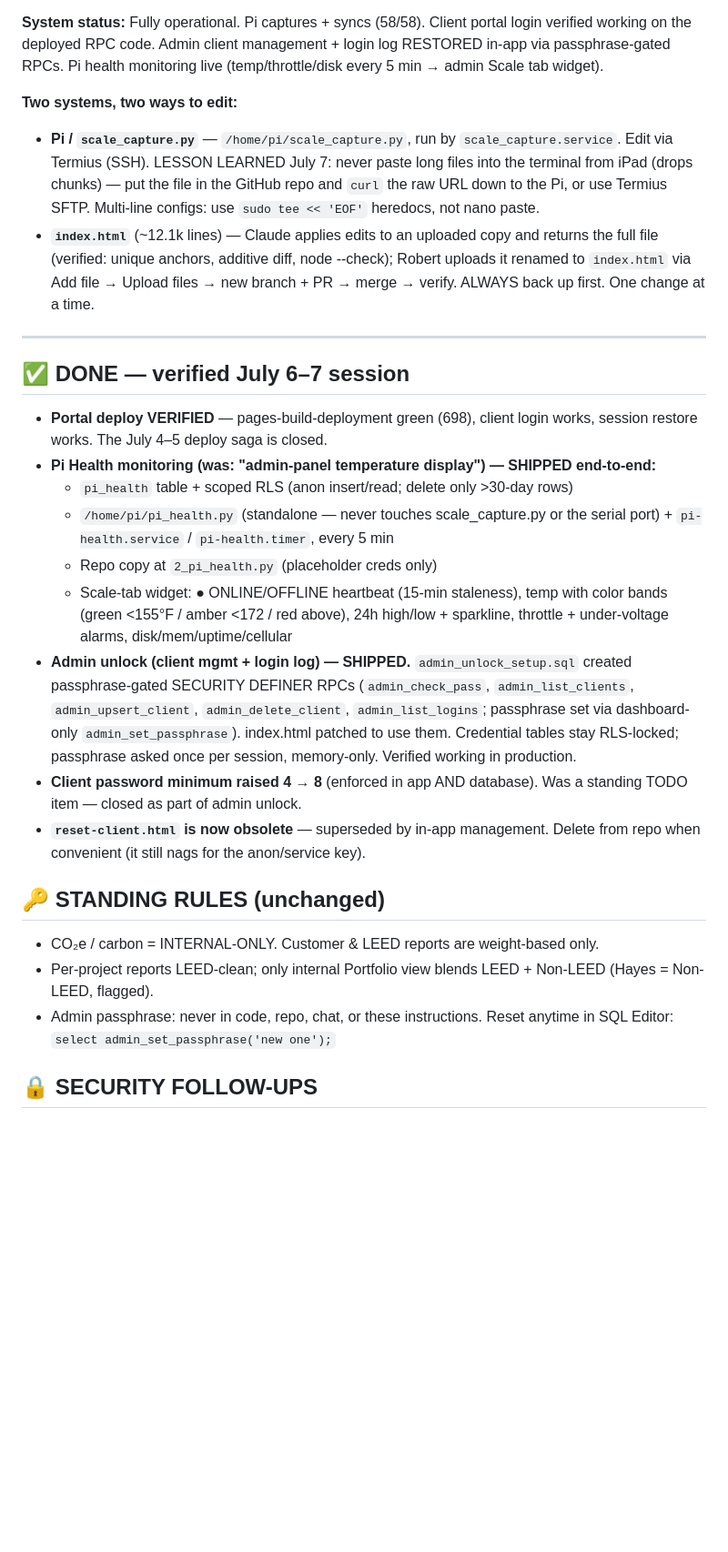
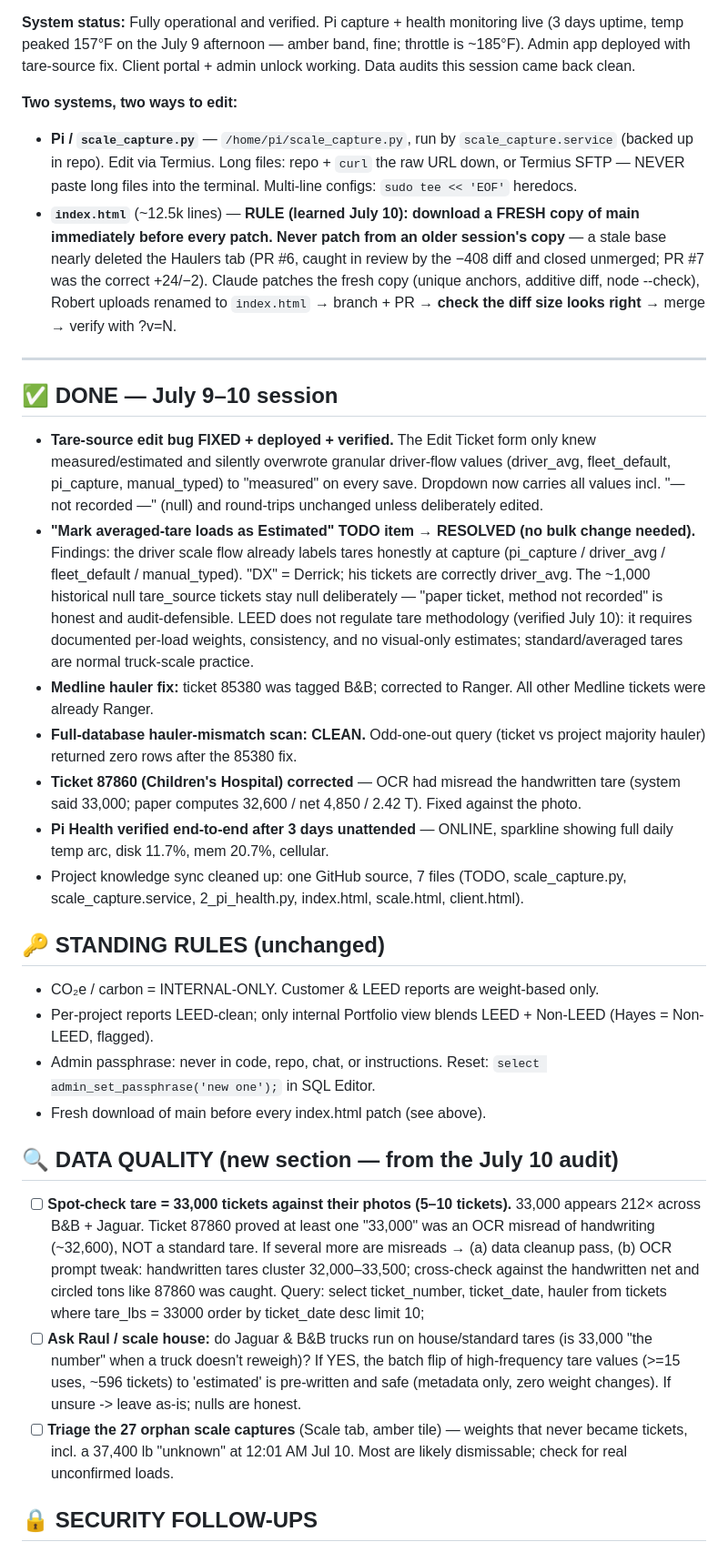
Before and after one commit to 24kr97gsxq-prog/divertscan.com, a Markdown page: DivertScan_TODO.md, the part around one of its changes. Shown at 91% size. Drawn GitHub-style; blank space fills up the shorter version.

```diff
--- a/DivertScan_TODO.md
+++ b/DivertScan_TODO.md
@@ -4,52 +4,77 @@
 Update the date whenever you change something.
 
-**System status:** Fully operational. Pi captures + syncs (58/58). Client portal
-login verified working on the deployed RPC code. Admin client management + login
-log RESTORED in-app via passphrase-gated RPCs. Pi health monitoring live
-(temp/throttle/disk every 5 min → admin Scale tab widget).
+**System status:** Fully operational and verified. Pi capture + health monitoring
+live (3 days uptime, temp peaked 157°F on the July 9 afternoon — amber band,
+fine; throttle is ~185°F). Admin app deployed with tare-source fix. Client
+portal + admin unlock working. Data audits this session came back clean.
 
 **Two systems, two ways to edit:**
 - **Pi / `scale_capture.py`** — `/home/pi/scale_capture.py`, run by
-  `scale_capture.service`. Edit via Termius (SSH). LESSON LEARNED July 7: never
-  paste long files into the terminal from iPad (drops chunks) — put the file in
-  the GitHub repo and `curl` the raw URL down to the Pi, or use Termius SFTP.
-  Multi-line configs: use `sudo tee << 'EOF'` heredocs, not nano paste.
-- **`index.html`** (~12.1k lines) — Claude applies edits to an uploaded copy and
-  returns the full file (verified: unique anchors, additive diff, node --check);
-  Robert uploads it renamed to `index.html` via Add file → Upload files →
-  new branch + PR → merge → verify. ALWAYS back up first. One change at a time.
+  `scale_capture.service` (backed up in repo). Edit via Termius. Long files:
+  repo + `curl` the raw URL down, or Termius SFTP — NEVER paste long files into
+  the terminal. Multi-line configs: `sudo tee << 'EOF'` heredocs.
+- **`index.html`** (~12.5k lines) — **RULE (learned July 10): download a FRESH
+  copy of main immediately before every patch. Never patch from an older
+  session's copy** — a stale base nearly deleted the Haulers tab (PR #6,
+  caught in review by the −408 diff and closed unmerged; PR #7 was the correct
+  +24/−2). Claude patches the fresh copy (unique anchors, additive diff,
+  node --check), Robert uploads renamed to `index.html` → branch + PR →
+  **check the diff size looks right** → merge → verify with ?v=N.
 
 ---
 
-## ✅ DONE — verified July 6–7 session
-- **Portal deploy VERIFIED** — pages-build-deployment green (698), client login
-  works, session restore works. The July 4–5 deploy saga is closed.
-- **Pi Health monitoring (was: "admin-panel temperature display") — SHIPPED
-  end-to-end:**
-  - `pi_health` table + scoped RLS (anon insert/read; delete only >30-day rows)
-  - `/home/pi/pi_health.py` (standalone — never touches scale_capture.py or the
-    serial port) + `pi-health.service` / `pi-health.timer`, every 5 min
-  - Repo copy at `2_pi_health.py` (placeholder creds only)
-  - Scale-tab widget: ● ONLINE/OFFLINE heartbeat (15-min staleness), temp with
-    color bands (green <155°F / amber <172 / red above), 24h high/low +
-    sparkline, throttle + under-voltage alarms, disk/mem/uptime/cellular
-- **Admin unlock (client mgmt + login log) — SHIPPED.** `admin_unlock_setup.sql`
-  created passphrase-gated SECURITY DEFINER RPCs (`admin_check_pass`,
-  `admin_list_clients`, `admin_upsert_client`, `admin_delete_client`,
-  `admin_list_logins`; passphrase set via dashboard-only
-  `admin_set_passphrase`). index.html patched to use them. Credential tables
-  stay RLS-locked; passphrase asked once per session, memory-only. Verified
-  working in production.
-- **Client password minimum raised 4 → 8** (enforced in app AND database).
-  Was a standing TODO item — closed as part of admin unlock.
-- **`reset-client.html` is now obsolete** — superseded by in-app management.
-  Delete from repo when convenient (it still nags for the anon/service key).
+## ✅ DONE — July 9–10 session
+- **Tare-source edit bug FIXED + deployed + verified.** The Edit Ticket form
+  only knew measured/estimated and silently overwrote granular driver-flow
+  values (driver_avg, fleet_default, pi_capture, manual_typed) to "measured"
+  on every save. Dropdown now carries all values incl. "— not recorded —"
+  (null) and round-trips unchanged unless deliberately edited.
+- **"Mark averaged-tare loads as Estimated" TODO item → RESOLVED (no bulk
+  change needed).** Findings: the driver scale flow already labels tares
+  honestly at capture (pi_capture / driver_avg / fleet_default / manual_typed).
+  "DX" = Derrick; his tickets are correctly driver_avg. The ~1,000 historical
+  null tare_source tickets stay null deliberately — "paper ticket, method not
+  recorded" is honest and audit-defensible. LEED does not regulate tare
+  methodology (verified July 10): it requires documented per-load weights,
+  consistency, and no visual-only estimates; standard/averaged tares are
+  normal truck-scale practice.
+- **Medline hauler fix:** ticket 85380 was tagged B&B; corrected to Ranger.
+  All other Medline tickets were already Ranger.
+- **Full-database hauler-mismatch scan: CLEAN.** Odd-one-out query (ticket vs
+  project majority hauler) returned zero rows after the 85380 fix.
+- **Ticket 87860 (Children's Hospital) corrected** — OCR had misread the
+  handwritten tare (system said 33,000; paper computes 32,600 / net 4,850 /
+  2.42 T). Fixed against the photo.
+- **Pi Health verified end-to-end after 3 days unattended** — ONLINE, sparkline
+  showing full daily temp arc, disk 11.7%, mem 20.7%, cellular.
+- Project knowledge sync cleaned up: one GitHub source, 7 files
+  (TODO, scale_capture.py, scale_capture.service, 2_pi_health.py, index.html,
+  scale.html, client.html).
 
 ## 🔑 STANDING RULES (unchanged)
 - CO₂e / carbon = INTERNAL-ONLY. Customer & LEED reports are weight-based only.
 - Per-project reports LEED-clean; only internal Portfolio view blends
   LEED + Non-LEED (Hayes = Non-LEED, flagged).
-- Admin passphrase: never in code, repo, chat, or these instructions.
-  Reset anytime in SQL Editor: `select admin_set_passphrase('new one');`
+- Admin passphrase: never in code, repo, chat, or instructions. Reset:
+  `select admin_set_passphrase('new one');` in SQL Editor.
+- Fresh download of main before every index.html patch (see above).
+
+## 🔍 DATA QUALITY (new section — from the July 10 audit)
+- [ ] **Spot-check tare = 33,000 tickets against their photos (5–10 tickets).**
+      33,000 appears 212× across B&B + Jaguar. Ticket 87860 proved at least one
+      "33,000" was an OCR misread of handwriting (~32,600), NOT a standard tare.
+      If several more are misreads → (a) data cleanup pass, (b) OCR prompt
+      tweak: handwritten tares cluster 32,000–33,500; cross-check against the
+      handwritten net and circled tons like 87860 was caught.
+      Query:  select ticket_number, ticket_date, hauler from tickets
+              where tare_lbs = 33000 order by ticket_date desc limit 10;
+- [ ] **Ask Raul / scale house:** do Jaguar & B&B trucks run on house/standard
+      tares (is 33,000 "the number" when a truck doesn't reweigh)? If YES, the
+      batch flip of high-frequency tare values (>=15 uses, ~596 tickets) to
+      'estimated' is pre-written and safe (metadata only, zero weight changes).
+      If unsure -> leave as-is; nulls are honest.
+- [ ] **Triage the 27 orphan scale captures** (Scale tab, amber tile) — weights
+      that never became tickets, incl. a 37,400 lb "unknown" at 12:01 AM Jul 10.
+      Most are likely dismissable; check for real unconfirmed loads.
 
 ## 🔒 SECURITY FOLLOW-UPS
```
Also changed, not shown: other parts of DivertScan_TODO.md (+40 -72 lines).
